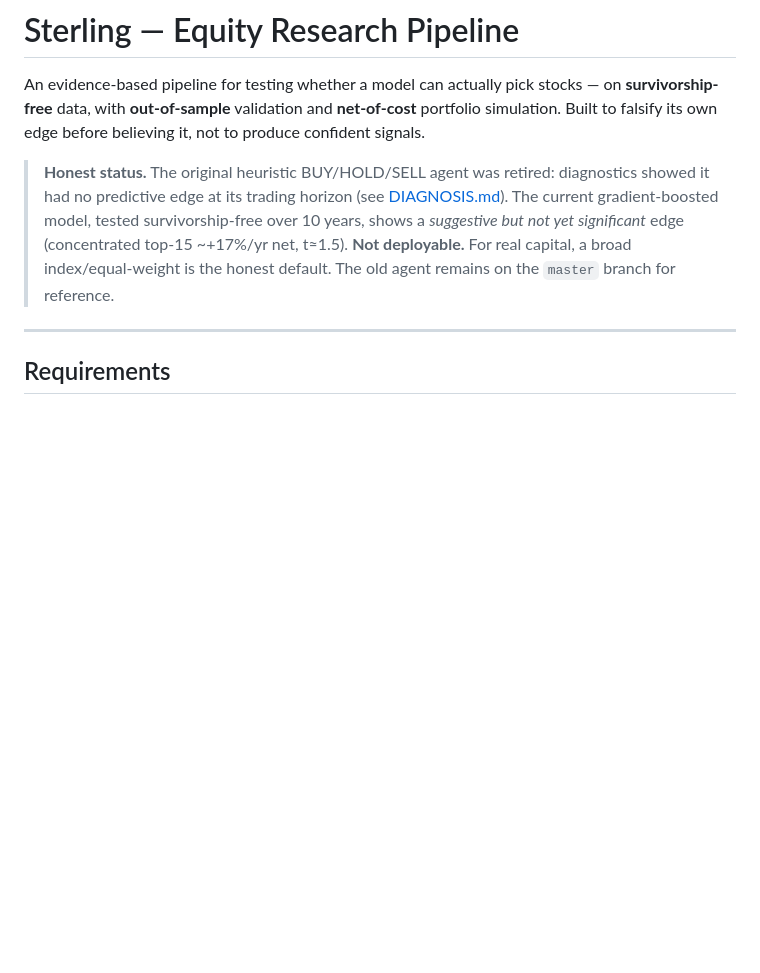
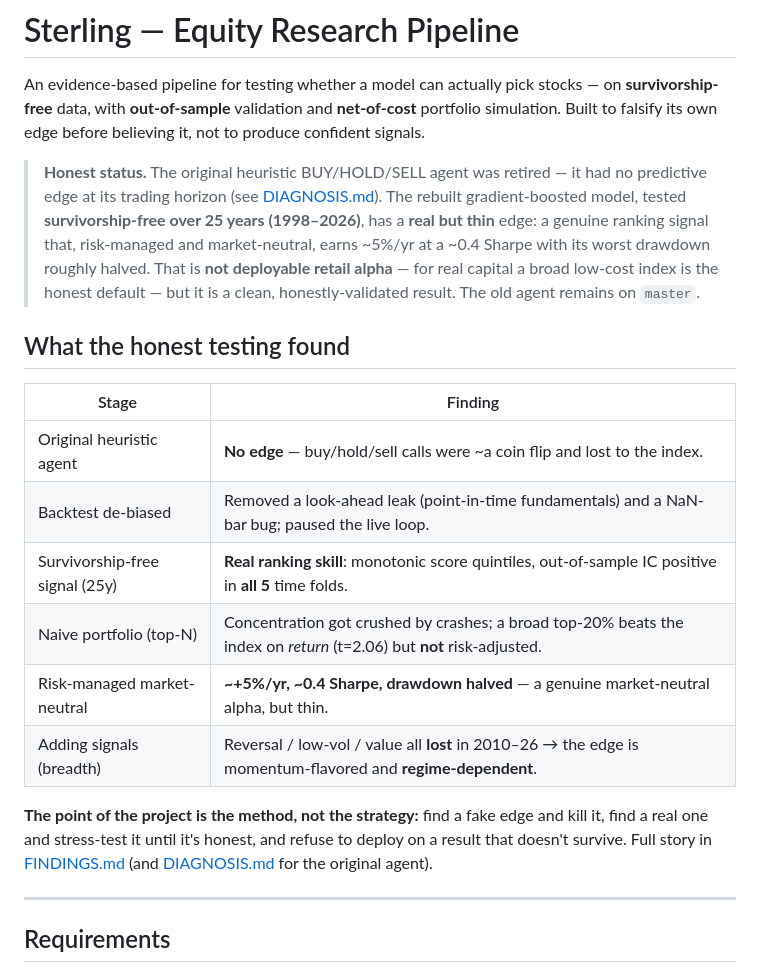
Before and after one commit to Siddharth2205/sterling-agent, a Markdown page: README.md, the part around the change. Rendered like a GitHub page; blank space fills up the shorter version.

```diff
--- a/README.md
+++ b/README.md
@@ -5,12 +5,28 @@ An evidence-based pipeline for testing whether a model can actually pick stocks
 simulation. Built to falsify its own edge before believing it, not to produce confident
 signals.
 
-> **Honest status.** The original heuristic BUY/HOLD/SELL agent was retired: diagnostics
-> showed it had no predictive edge at its trading horizon (see [DIAGNOSIS.md](DIAGNOSIS.md)).
-> The current gradient-boosted model, tested survivorship-free over 10 years, shows a
-> *suggestive but not yet significant* edge (concentrated top-15 ~+17%/yr net, t≈1.5).
-> **Not deployable.** For real capital, a broad index/equal-weight is the honest default.
-> The old agent remains on the `master` branch for reference.
+> **Honest status.** The original heuristic BUY/HOLD/SELL agent was retired — it had no
+> predictive edge at its trading horizon (see [DIAGNOSIS.md](DIAGNOSIS.md)). The rebuilt
+> gradient-boosted model, tested **survivorship-free over 25 years (1998–2026)**, has a
+> **real but thin** edge: a genuine ranking signal that, risk-managed and market-neutral,
+> earns ~5%/yr at a ~0.4 Sharpe with its worst drawdown roughly halved. That is **not
+> deployable retail alpha** — for real capital a broad low-cost index is the honest default —
+> but it is a clean, honestly-validated result. The old agent remains on `master`.
+
+## What the honest testing found
+
+| Stage | Finding |
+|---|---|
+| Original heuristic agent | **No edge** — buy/hold/sell calls were ~a coin flip and lost to the index. |
+| Backtest de-biased | Removed a look-ahead leak (point-in-time fundamentals) and a NaN-bar bug; paused the live loop. |
+| Survivorship-free signal (25y) | **Real ranking skill**: monotonic score quintiles, out-of-sample IC positive in **all 5** time folds. |
+| Naive portfolio (top-N) | Concentration got crushed by crashes; a broad top-20% beats the index on *return* (t=2.06) but **not** risk-adjusted. |
+| Risk-managed market-neutral | **~+5%/yr, ~0.4 Sharpe, drawdown halved** — a genuine market-neutral alpha, but thin. |
+| Adding signals (breadth) | Reversal / low-vol / value all **lost** in 2010–26 → the edge is momentum-flavored and **regime-dependent**. |
+
+**The point of the project is the method, not the strategy:** find a fake edge and kill it,
+find a real one and stress-test it until it's honest, and refuse to deploy on a result that
+doesn't survive. Full story in [FINDINGS.md](FINDINGS.md) (and [DIAGNOSIS.md](DIAGNOSIS.md) for the original agent).
 
 ---
 
```
Also changed, not shown: FINDINGS.md (added, +88 -0 lines).
